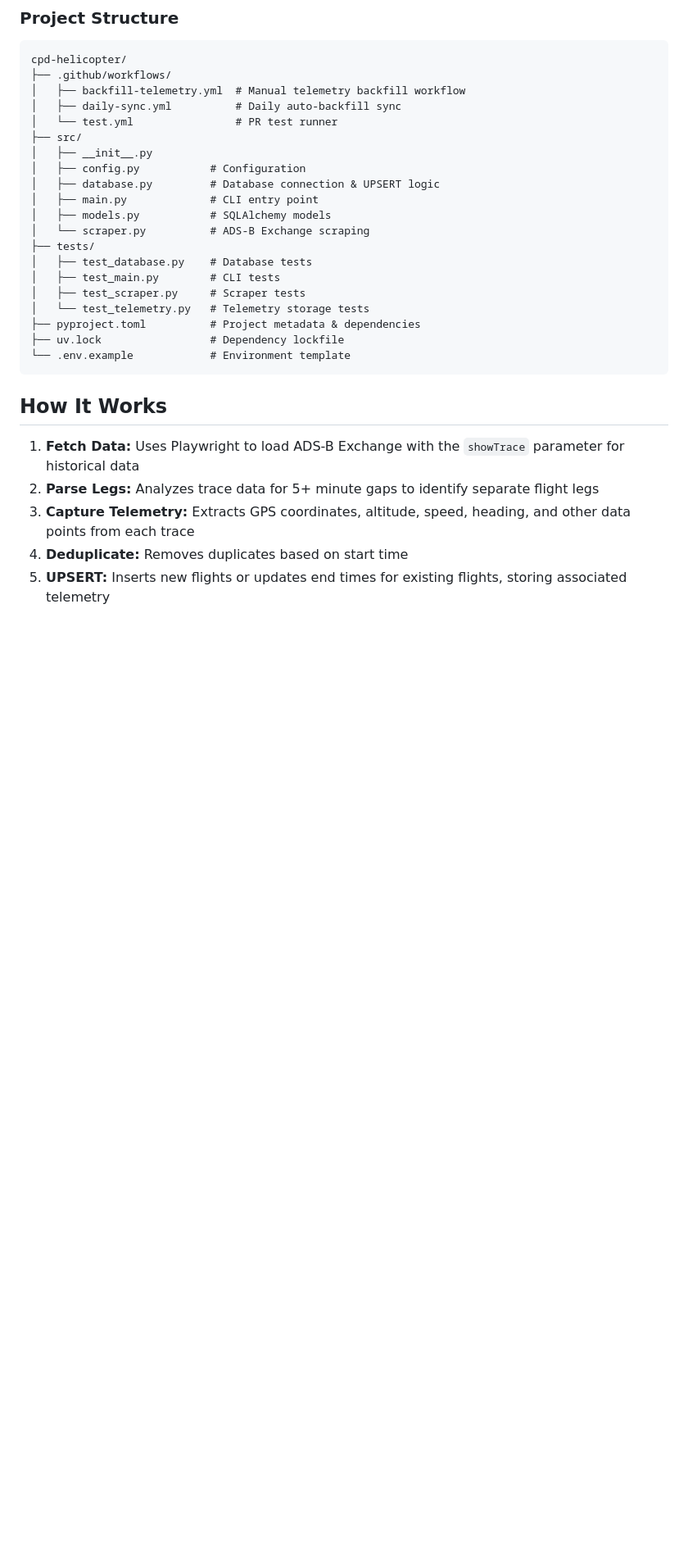
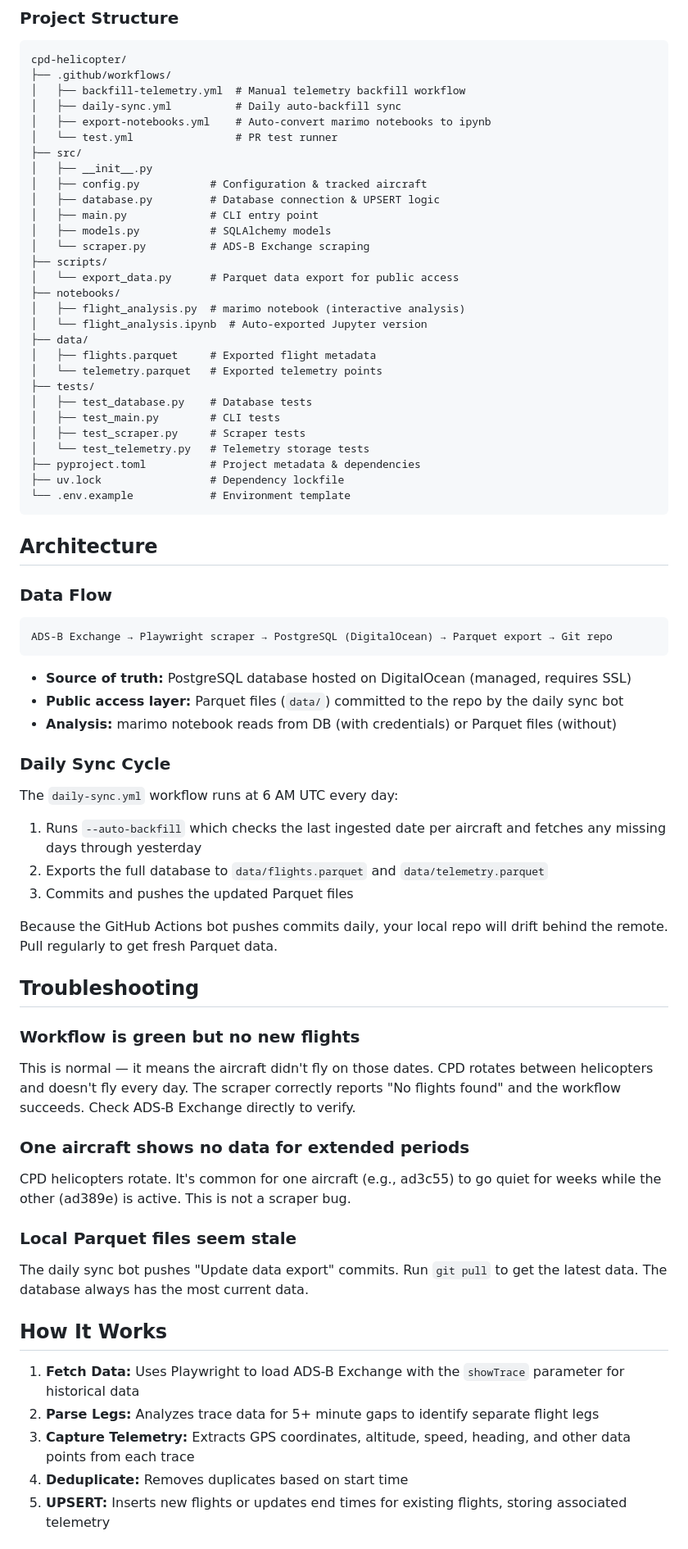
Before and after one commit to jjcaine/cpd-helicopter, a Markdown page: README.md, the part around one of its changes. Shown at 82% size. Drawn GitHub-style; blank space fills up the shorter version.

````diff
--- a/README.md
+++ b/README.md
@@ -249,14 +251,23 @@ cpd-helicopter/
 ├── .github/workflows/
 │   ├── backfill-telemetry.yml  # Manual telemetry backfill workflow
 │   ├── daily-sync.yml          # Daily auto-backfill sync
+│   ├── export-notebooks.yml    # Auto-convert marimo notebooks to ipynb
 │   └── test.yml                # PR test runner
 ├── src/
 │   ├── __init__.py
-│   ├── config.py           # Configuration
+│   ├── config.py           # Configuration & tracked aircraft
 │   ├── database.py         # Database connection & UPSERT logic
 │   ├── main.py             # CLI entry point
 │   ├── models.py           # SQLAlchemy models
 │   └── scraper.py          # ADS-B Exchange scraping
+├── scripts/
+│   └── export_data.py      # Parquet data export for public access
+├── notebooks/
+│   ├── flight_analysis.py  # marimo notebook (interactive analysis)
+│   └── flight_analysis.ipynb  # Auto-exported Jupyter version
+├── data/
+│   ├── flights.parquet     # Exported flight metadata
+│   └── telemetry.parquet   # Exported telemetry points
 ├── tests/
 │   ├── test_database.py    # Database tests
 │   ├── test_main.py        # CLI tests
@@ -266,6 +277,42 @@ cpd-helicopter/
 ├── uv.lock                 # Dependency lockfile
 └── .env.example            # Environment template
 ```
+
+## Architecture
+
+### Data Flow
+
+```
+ADS-B Exchange → Playwright scraper → PostgreSQL (DigitalOcean) → Parquet export → Git repo
+```
+
+- **Source of truth:** PostgreSQL database hosted on DigitalOcean (managed, requires SSL)
+- **Public access layer:** Parquet files (`data/`) committed to the repo by the daily sync bot
+- **Analysis:** marimo notebook reads from DB (with credentials) or Parquet files (without)
+
+### Daily Sync Cycle
+
+The `daily-sync.yml` workflow runs at 6 AM UTC every day:
+
+1. Runs `--auto-backfill` which checks the last ingested date per aircraft and fetches any missing days through yesterday
+2. Exports the full database to `data/flights.parquet` and `data/telemetry.parquet`
+3. Commits and pushes the updated Parquet files
+
+Because the GitHub Actions bot pushes commits daily, your local repo will drift behind the remote. Pull regularly to get fresh Parquet data.
+
+## Troubleshooting
+
+### Workflow is green but no new flights
+
+This is normal — it means the aircraft didn't fly on those dates. CPD rotates between helicopters and doesn't fly every day. The scraper correctly reports "No flights found" and the workflow succeeds. Check ADS-B Exchange directly to verify.
+
+### One aircraft shows no data for extended periods
+
+CPD helicopters rotate. It's common for one aircraft (e.g., ad3c55) to go quiet for weeks while the other (ad389e) is active. This is not a scraper bug.
+
+### Local Parquet files seem stale
+
+The daily sync bot pushes "Update data export" commits. Run `git pull` to get the latest data. The database always has the most current data.
 
 ## How It Works
 
````
Also changed, not shown: other parts of README.md (+5 -3 lines), CLAUDE.md (added, +83 -0 lines).
